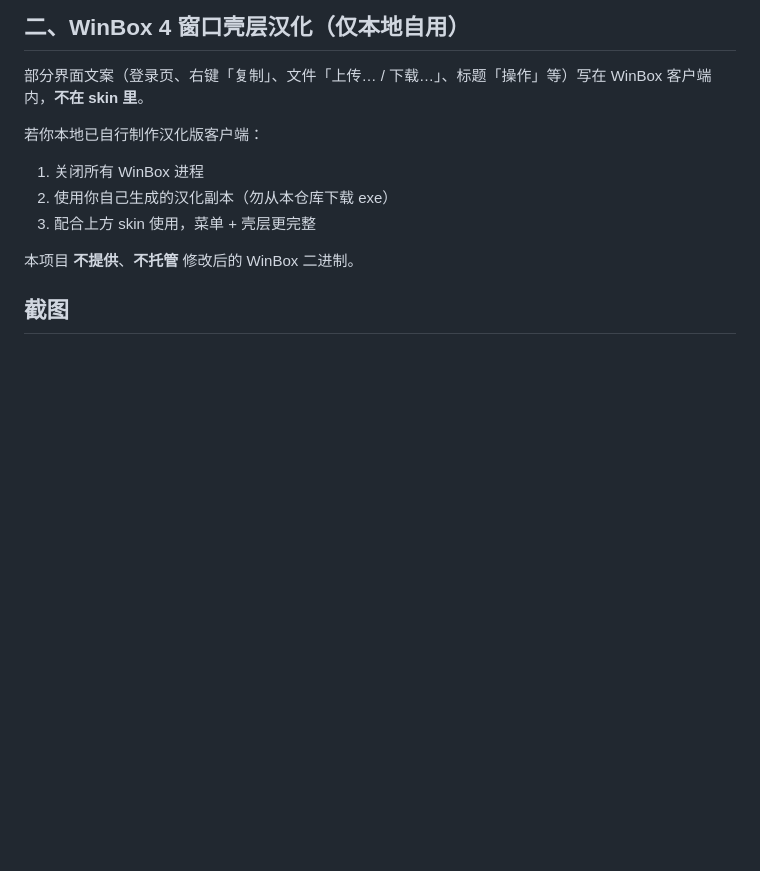
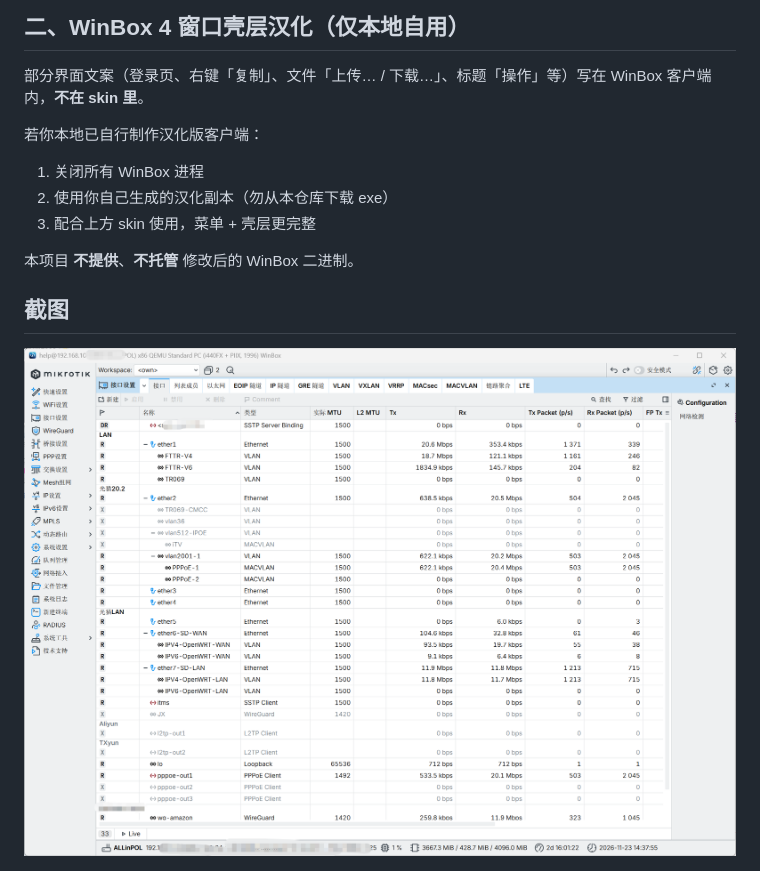
Before and after one commit to miaolink/winbox4-zh, a Markdown page: README.md, the part around the change. Drawn GitHub-style; pictures changed too: d279ddf94c3d56370c9d2a2db477d8e4.png (added); blank space fills up the shorter version.

Commit message:
docs: add effect screenshot to README

```diff
--- a/README.md
+++ b/README.md
@@ -70,6 +70,8 @@ winbox4_zh/
 
 ## 截图
 
+![效果截图](d279ddf94c3d56370c9d2a2db477d8e4.png)
+
 ![登录 / 界面示意](9a23e84a7d6d81b3fa8ebe54f4a2661c.png)
 
 ![App 菜单](89f3df84-80e1-4d44-be87-bc9fc3abcfa3.png)
```
